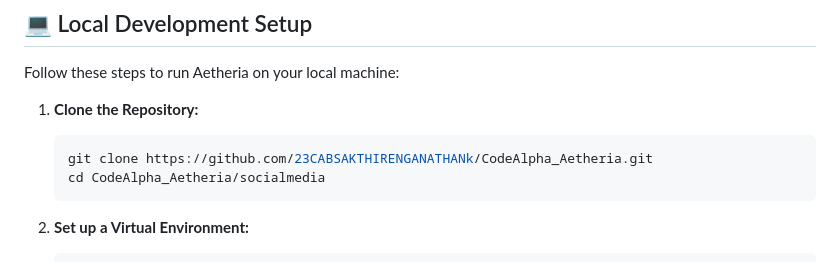
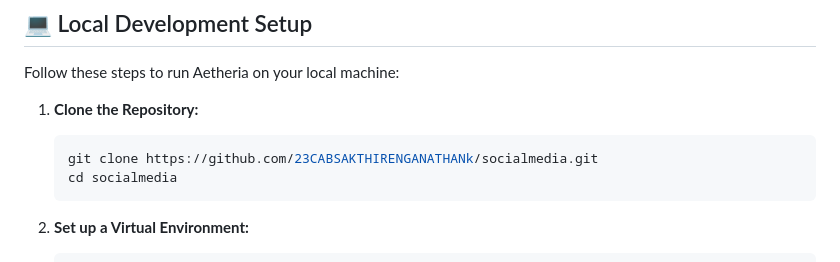
Before and after one commit to 23CABSAKTHIRENGANATHANk/CodeAlpha_Aetheria, a Markdown page: README.md, the part around the change. GitHub-like rendering.

Commit message:
Update repository URL in README.md to socialmedia.git

````diff
--- a/README.md
+++ b/README.md
@@ -59,8 +59,8 @@ Follow these steps to run Aetheria on your local machine:
 
 1. **Clone the Repository:**
    ```bash
-   git clone https://github.com/23CABSAKTHIRENGANATHANk/CodeAlpha_Aetheria.git
-   cd CodeAlpha_Aetheria/socialmedia
+   git clone https://github.com/23CABSAKTHIRENGANATHANk/socialmedia.git
+   cd socialmedia
    ```
 
 2. **Set up a Virtual Environment:**
````
